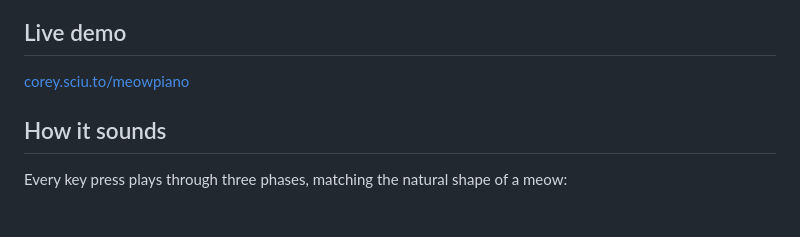
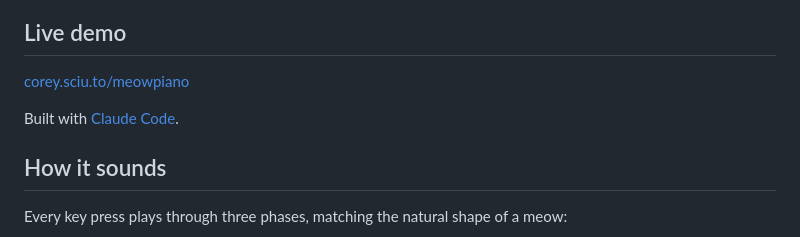
Before and after one commit to csciuto/meowpiano, a Markdown page: README.md, the part around the change. Rendered like a GitHub page; blank space fills up the shorter version.

Commit message:
Add AI disclosure line
Co-Authored-By: Claude Opus 5.5 <noreply@anthropic.com>

```diff
--- a/README.md
+++ b/README.md
@@ -5,6 +5,8 @@ A browser-based piano that plays real meow samples (from Silas, a real cat; see
 ## Live demo
 
 [corey.sciu.to/meowpiano](https://corey.sciu.to/meowpiano/)
+
+Built with [Claude Code](https://claude.com/claude-code).
 
 ## How it sounds
 
```
